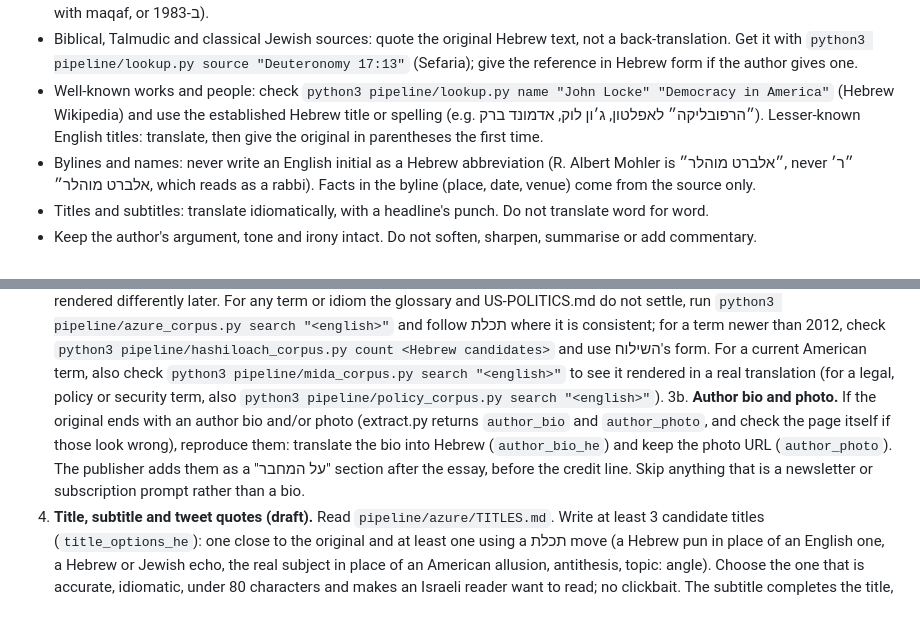
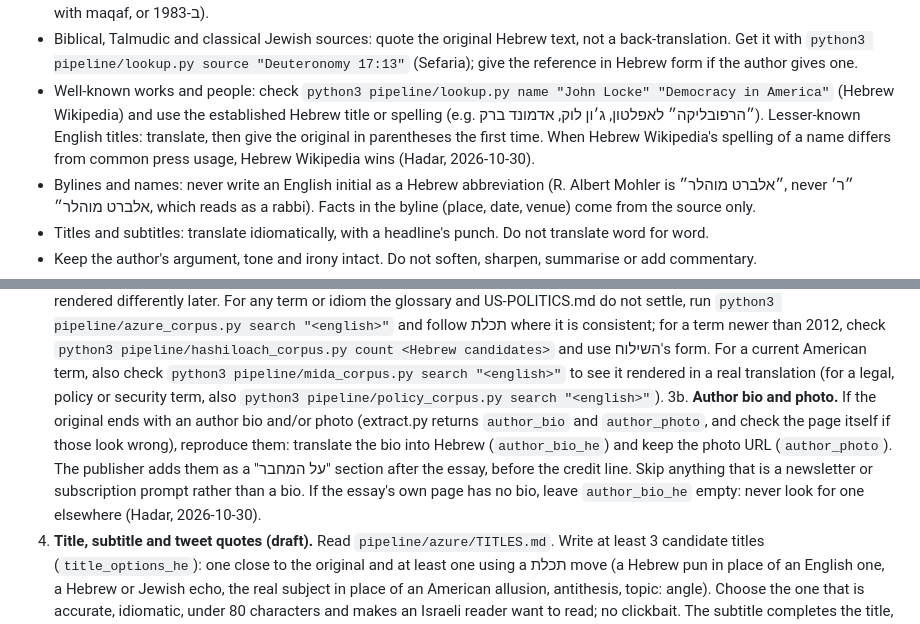
Before and after one commit to HaShamran/hashamran-links, a Markdown page: pipeline/TRANSLATION.md, 2 parts joined by grey strips. Rendered like a GitHub page.

```diff
--- a/pipeline/TRANSLATION.md
+++ b/pipeline/TRANSLATION.md
@@ -23,7 +23,7 @@ first, so they show which Hebrew term goes with which English one, not how to tr
 - Full spelling (כתיב מלא) per the Academy's rules. Minimal niqqud, only to prevent a misreading.
 - Hebrew punctuation: Hebrew quotation marks ״ ״ for quotes, a hyphen-less prefix before numbers and Latin script (ב־1983 with maqaf, or ב-1983).
 - Biblical, Talmudic and classical Jewish sources: quote the original Hebrew text, not a back-translation. Get it with `python3 pipeline/lookup.py source "Deuteronomy 17:13"` (Sefaria); give the reference in Hebrew form if the author gives one.
-- Well-known works and people: check `python3 pipeline/lookup.py name "John Locke" "Democracy in America"` (Hebrew Wikipedia) and use the established Hebrew title or spelling (e.g. ״הרפובליקה״ לאפלטון, ג׳ון לוק, אדמונד ברק). Lesser-known English titles: translate, then give the original in parentheses the first time.
+- Well-known works and people: check `python3 pipeline/lookup.py name "John Locke" "Democracy in America"` (Hebrew Wikipedia) and use the established Hebrew title or spelling (e.g. ״הרפובליקה״ לאפלטון, ג׳ון לוק, אדמונד ברק). Lesser-known English titles: translate, then give the original in parentheses the first time. When Hebrew Wikipedia's spelling of a name differs from common press usage, Hebrew Wikipedia wins (Hadar, 2026-10-30).
 - Bylines and names: never write an English initial as a Hebrew abbreviation (R. Albert Mohler is ״אלברט מוהלר״, never ״ר׳ אלברט מוהלר״, which reads as a rabbi). Facts in the byline (place, date, venue) come from the source only.
 - Titles and subtitles: translate idiomatically, with a headline's punch. Do not translate word for word.
 - Keep the author's argument, tone and irony intact. Do not soften, sharpen, summarise or add commentary.
@@ -72,7 +72,7 @@ translator; a model checking its own fresh work misses most of its errors). Ever
    <Hebrew candidates>` and use השילוח's form. For a current American term, also check
    `python3 pipeline/mida_corpus.py search "<english>"` to see it rendered in a real translation (for a legal, policy
    or security term, also `python3 pipeline/policy_corpus.py search "<english>"`).
-3b. **Author bio and photo.** If the original ends with an author bio and/or photo (extract.py returns `author_bio` and `author_photo`, and check the page itself if those look wrong), reproduce them: translate the bio into Hebrew (`author_bio_he`) and keep the photo URL (`author_photo`). The publisher adds them as a "על המחבר" section after the essay, before the credit line. Skip anything that is a newsletter or subscription prompt rather than a bio.
+3b. **Author bio and photo.** If the original ends with an author bio and/or photo (extract.py returns `author_bio` and `author_photo`, and check the page itself if those look wrong), reproduce them: translate the bio into Hebrew (`author_bio_he`) and keep the photo URL (`author_photo`). The publisher adds them as a "על המחבר" section after the essay, before the credit line. Skip anything that is a newsletter or subscription prompt rather than a bio. If the essay's own page has no bio, leave `author_bio_he` empty: never look for one elsewhere (Hadar, 2026-10-30).
 4. **Title, subtitle and tweet quotes (draft).** Read `pipeline/azure/TITLES.md`. Write at least 3 candidate titles
    (`title_options_he`): one close to the original and at least one using a תכלת move (a Hebrew pun in place of
    an English one, a Hebrew or Jewish echo, the real subject in place of an American allusion, antithesis,
```
Also changed, not shown: pipeline/TRANSLATION-LOG.md (+3 -0 lines).
